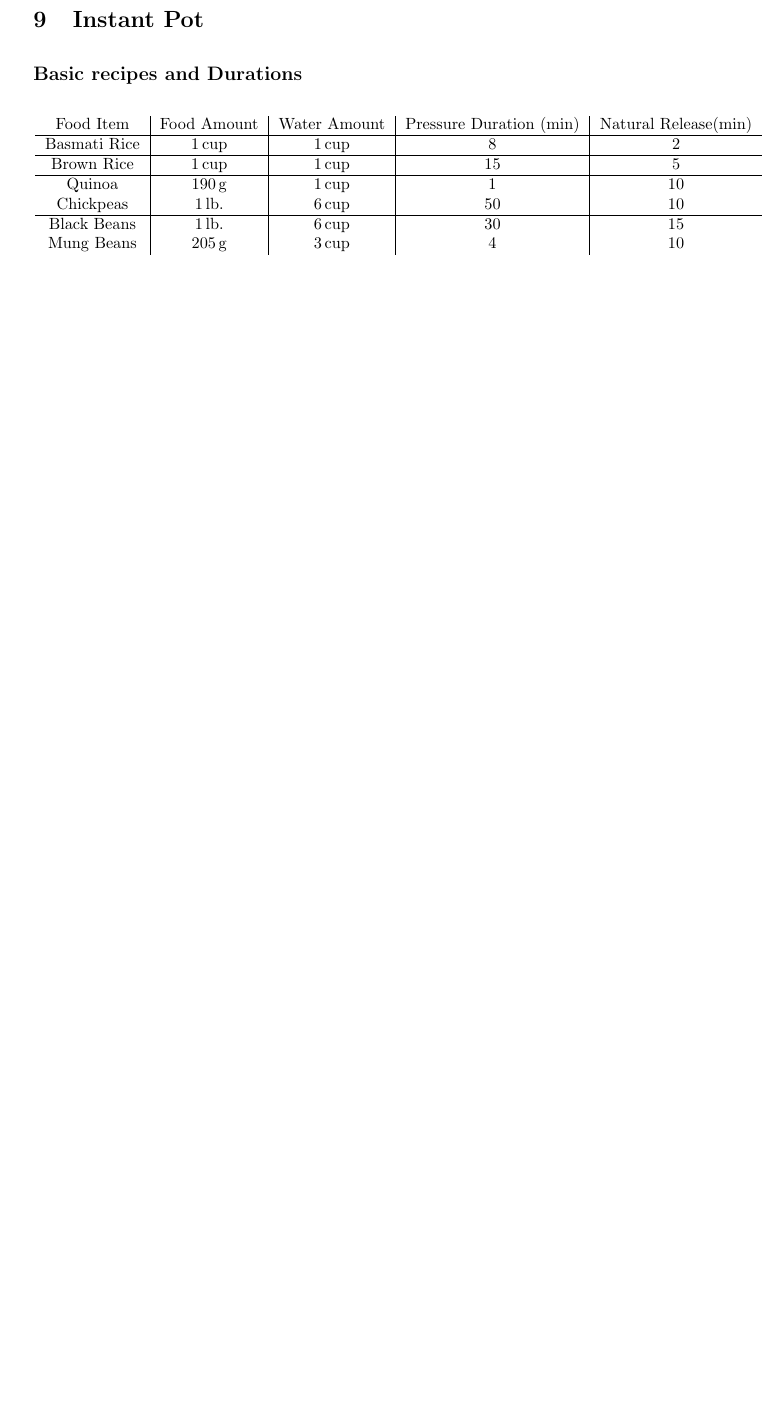
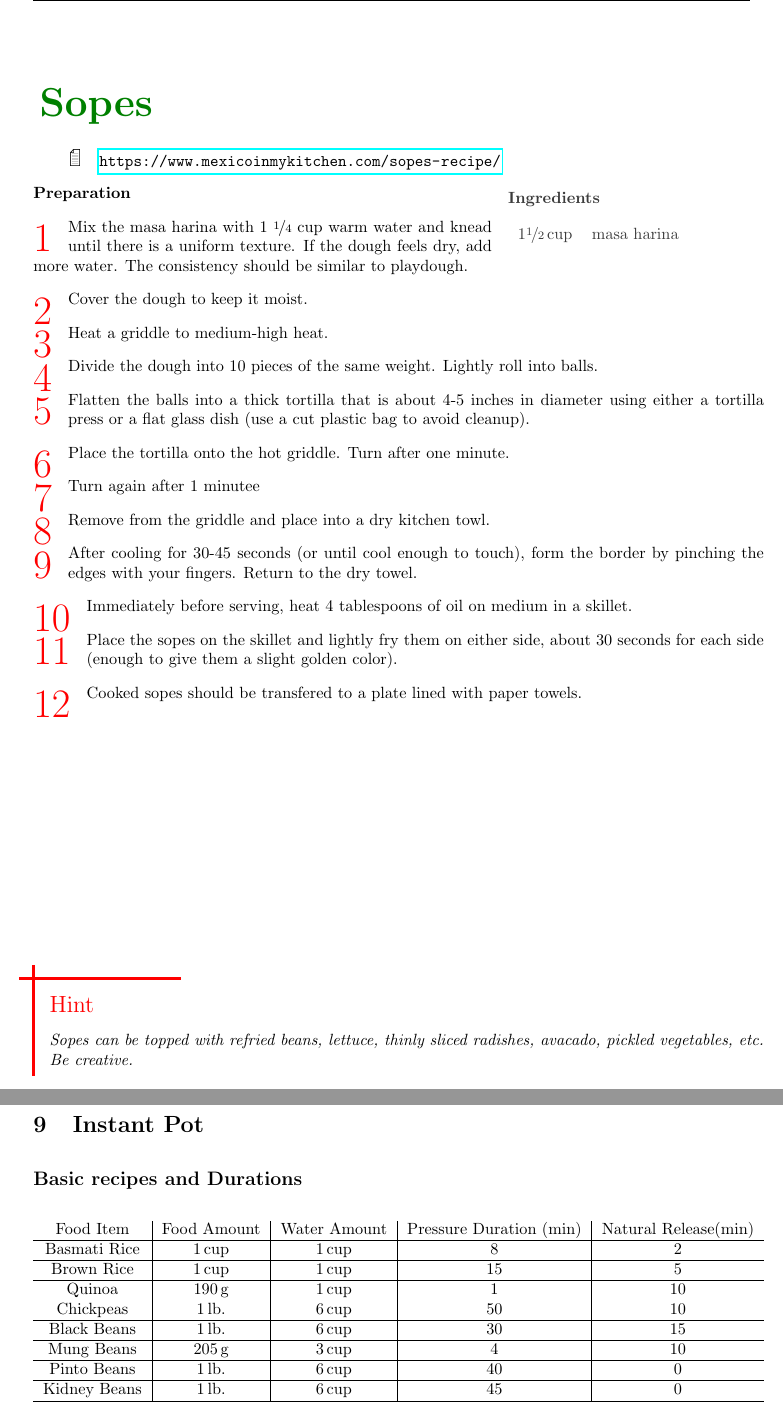
Before and after one commit to drewnutt/CookBook, a LaTeX document (main.tex, which reads Entrees/sopes.tex): part of page 57 of 62 before the commit and two parts of pages 34 and 58 of 63 after it, the two joined at a grey line, cut at the place of the change, the shorter picture padded with empty space. Compiled offline with pdfLaTeX.

Commit message:
Sopes and some beans

```diff
--- /dev/null
+++ b/Entrees/sopes.tex
@@ -0,0 +1,23 @@
+\begin{recipe}[source=\url{https://www.mexicoinmykitchen.com/sopes-recipe/}]{Sopes}
+	\index{Mexican}
+	\ingredients[]{%
+		\unit[1\nicefrac{1}{2}]{cup} & masa harina \\
+	}
+
+	\preparation{%
+		\step Mix the masa harina with 1 \nicefrac{1}{4} cup warm water and knead until there is a uniform texture. If the dough feels dry, add more water. The consistency should be similar to playdough.
+		\step Cover the dough to keep it moist.
+		\step Heat a griddle to medium-high heat.
+		\step Divide the dough into 10 pieces of the same weight. Lightly roll into balls.
+		\step Flatten the balls into a thick tortilla that is about 4-5 inches in diameter using either a tortilla press or a flat glass dish (use a cut plastic bag to avoid cleanup).
+		\step Place the tortilla onto the hot griddle. Turn after one minute.
+		\step Turn again after 1 minutee
+		\step Remove from the griddle and place into a dry kitchen towl.
+		\step After cooling for 30-45 seconds (or until cool enough to touch), form the border by pinching the edges with your fingers. Return to the dry towel.
+		\step Immediately before serving, heat 4 tablespoons of oil on medium in a skillet.
+		\step Place the sopes on the skillet and lightly fry them on either side, about 30 seconds for each side (enough to give them a slight golden color).
+		\step Cooked sopes should be transfered to a plate lined with paper towels.
+	}
+
+	\hint{Sopes can be topped with refried beans, lettuce, thinly sliced radishes, avacado, pickled vegetables, etc. Be creative.}
+\end{recipe}
--- a/main.tex
+++ b/main.tex
@@ -213,8 +216,10 @@
         Brown Rice & \unit[1]{cup} & \unit[1]{cup} & 15 & 5 \\ \hline
         Quinoa & \unit[190]{g} & \unit[1]{cup} & 1 & 10 \\
         Chickpeas & \unit[1]{lb.} & \unit[6]{cup} & 50 & 10 \\ \hline
-        Black Beans & \unit[1]{lb.} & \unit[6]{cup} & 30 & 15 \\
-        Mung Beans & \unit[205]{g} & \unit[3]{cup} & 4 & 10 \\
+        Black Beans & \unit[1]{lb.} & \unit[6]{cup} & 30 & 15 \\ \hline
+        Mung Beans & \unit[205]{g} & \unit[3]{cup} & 4 & 10 \\ \hline
+	Pinto Beans & \unit[1]{lb.} & \unit[6]{cup} & 40 & 0 \\ \hline
+        Kidney Beans & \unit[1]{lb.} & \unit[6]{cup} & 45 & 0 \\ \hline
     \end{tabular}
     \label{tab:InstantPot}
 \end{table}
```
Also changed, not shown: main.tex (3 more changed lines).
